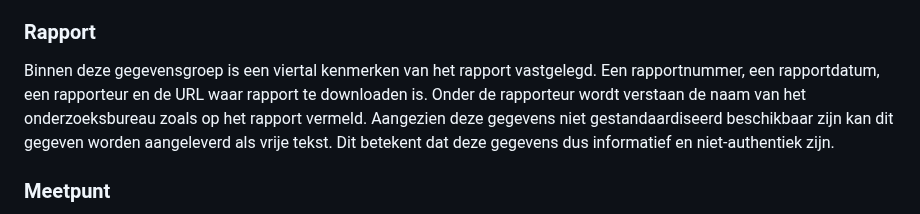
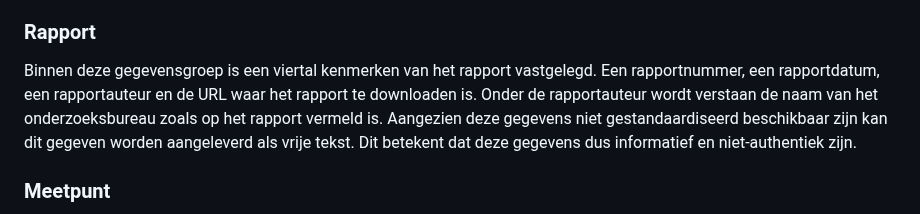
Before and after one commit to BROprogramma/SAD, a Markdown page: toelichting.md, the part around the change. Rendered like a GitHub page.

Commit message:
Update toelichting.md
Wijziging nav PuCo

```diff
--- a/toelichting.md
+++ b/toelichting.md
@@ -29,7 +29,7 @@ De registratiegeschiedenis van een milieuhygiënisch bodemonderzoek geeft de ess
 De geometrie van het milieuhygiënisch bodemonderzoek kan worden aangeleverd ten opzichte van drie referentiestelsels (RD, ETRS89 en WGS84). Binnen de basisregistratie ondergrond worden gegevens die aangeleverd zijn volgens RD of WGS84 volgens een gedefinieerde methodiek omgezet naar ETRS89. Deze bewerking vindt plaats binnen de BRO zodat aan de uitgifte kant altijd kan worden uitgeleverd in ETRS89 én het oorspronkelijk aangeleverde referentiestelsel. De gestandaardiseerde locatie wordt op basis van de aanlevering automatisch vastgelegd.
 
 ### Rapport
-Binnen deze gegevensgroep is een viertal kenmerken van het rapport vastgelegd. Een rapportnummer, een rapportdatum, een rapporteur en de URL waar rapport te downloaden is. Onder de rapporteur wordt verstaan de naam van het onderzoeksbureau zoals op het rapport vermeld. Aangezien deze gegevens niet gestandaardiseerd beschikbaar zijn kan dit gegeven worden aangeleverd als vrije tekst. Dit betekent dat deze gegevens dus informatief en niet-authentiek zijn.
+Binnen deze gegevensgroep is een viertal kenmerken van het rapport vastgelegd. Een rapportnummer, een rapportdatum, een rapportauteur en de URL waar het rapport te downloaden is. Onder de rapportauteur wordt verstaan de naam van het onderzoeksbureau zoals op het rapport vermeld is. Aangezien deze gegevens niet gestandaardiseerd beschikbaar zijn kan dit gegeven worden aangeleverd als vrije tekst. Dit betekent dat deze gegevens dus informatief en niet-authentiek zijn.
 
 ### Meetpunt
 Deze entiteit bevat de gegevens die het meetpunt identificeren inclusief de belangrijkste administratieve gegevens en de informatie over de geometrie van de meetpunt(en) die zijn geplaatst in het kader van het onderzoek. Diepten van het meetpunt worden standaard gerefereerd aan het maaiveld. Indien de hoogte van het maaiveld bekend is kan dit worden gerefereerd aan een vast referentievlak. Binnen dit registratieobject is dat NAP.
```
